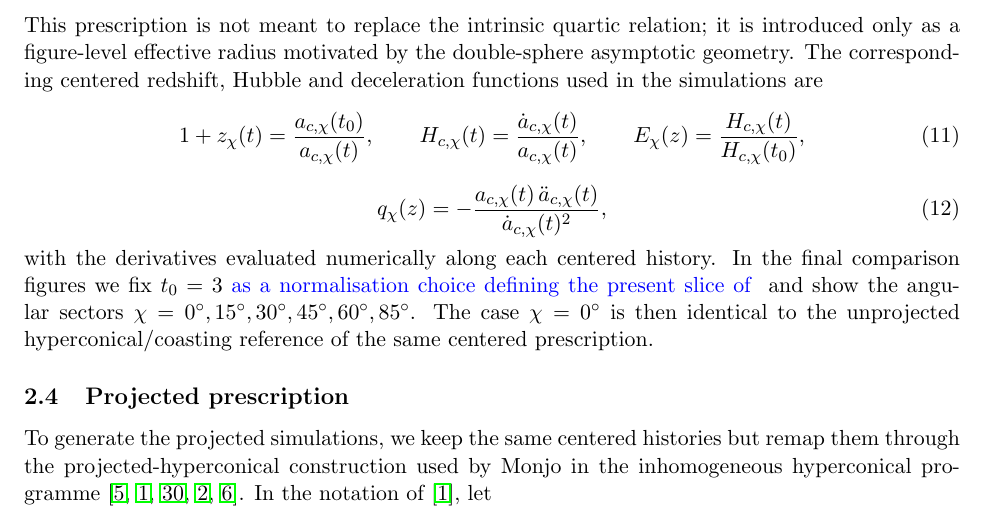
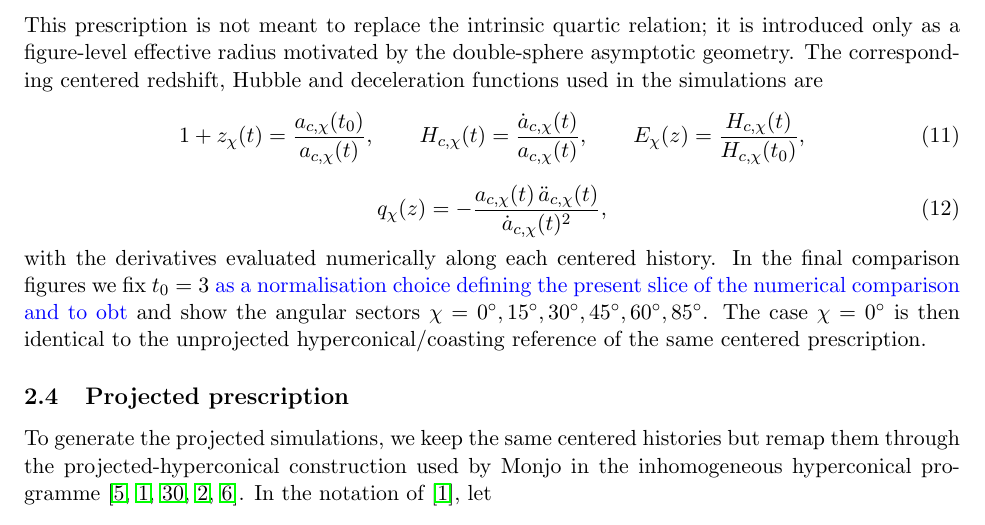
Before and after one commit to robertmonjo/hippopede, a LaTeX paper (main-hippopede.tex): part of page 5 of 21, cut so that both start at the same text. Compiled offline with pdfLaTeX.

Commit message:
Update on Overleaf.

```diff
--- a/main-hippopede.tex
+++ b/main-hippopede.tex
@@ -184,7 +184,7 @@ E_\chi(z)=\frac{H_{c,\chi}(t)}{H_{c,\chi}(t_0)},
 \begin{equation}
 q_\chi(z)=-\frac{a_{c,\chi}(t)\,\ddot a_{c,\chi}(t)}{\dot a_{c,\chi}(t)^2},
 \end{equation}
-with the derivatives evaluated numerically along each centered history. In the final comparison figures we fix $t_0=3$ \textcolor{blue}{as a normalisation choice defining the present slice of } and show the angular sectors $\chi=0^\circ,15^\circ,30^\circ,45^\circ,60^\circ,85^\circ$. The case $\chi=0^\circ$ is then identical to the unprojected hyperconical/coasting reference of the same centered prescription.
+with the derivatives evaluated numerically along each centered history. In the final comparison figures we fix $t_0=3$ \textcolor{blue}{as a normalisation choice defining the present slice of the numerical comparison and to obt} and show the angular sectors $\chi=0^\circ,15^\circ,30^\circ,45^\circ,60^\circ,85^\circ$. The case $\chi=0^\circ$ is then identical to the unprojected hyperconical/coasting reference of the same centered prescription.
 
 \subsection{Projected prescription}
 
```
